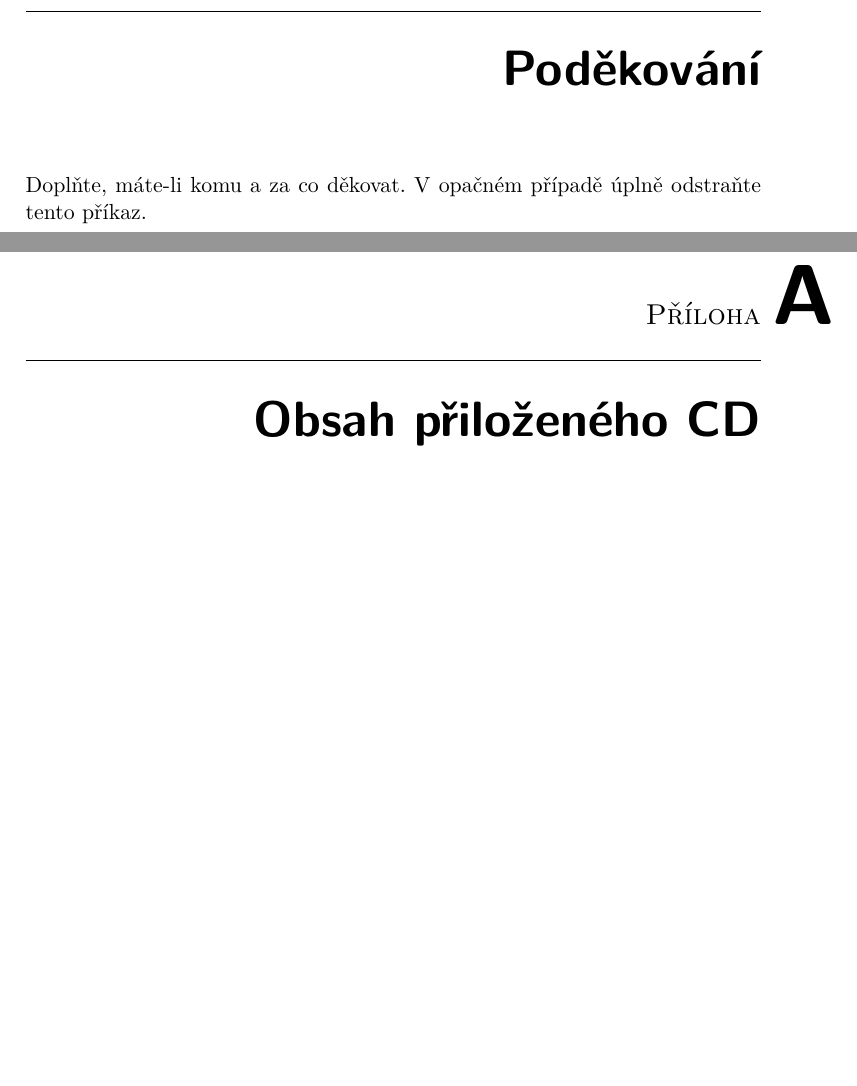
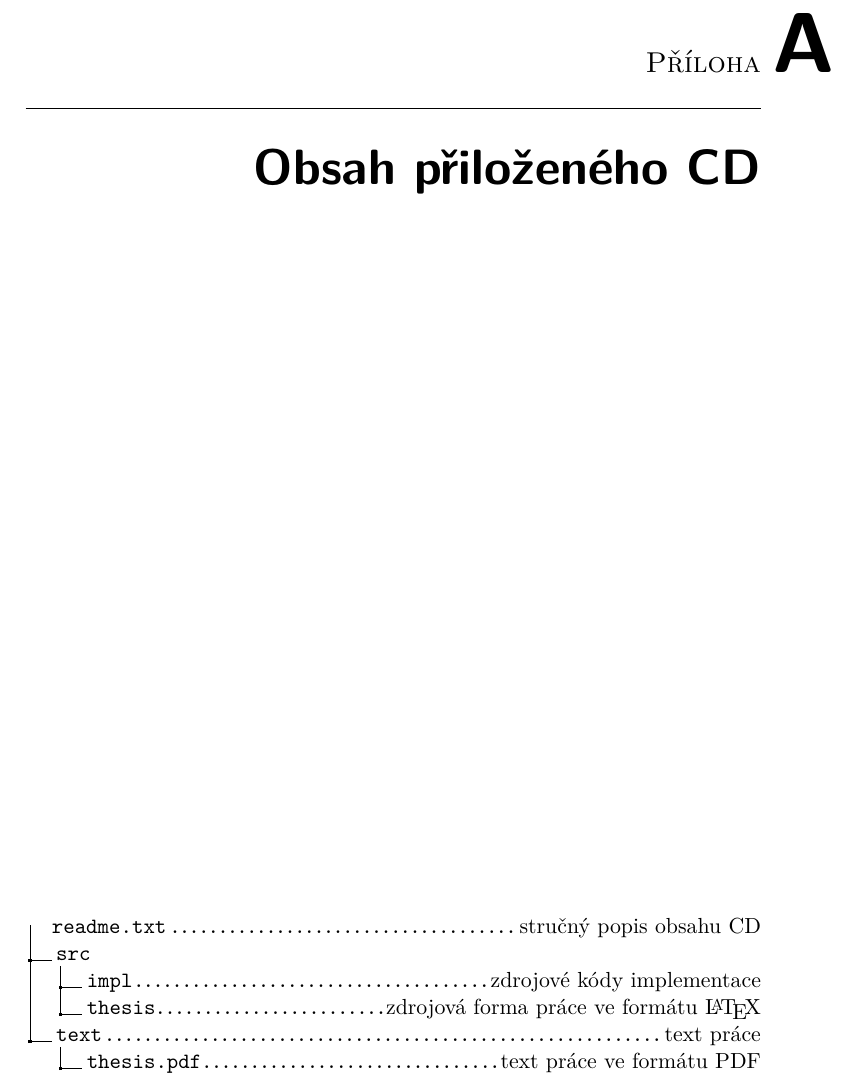
Before and after one commit to syyyr/kubervac-bakalarska, a LaTeX thesis (bakalarka.tex, which reads FITthesis.cls): two parts of pages 5 and 63 of 63 before the commit and part of page 61 of 61 after it, the two joined at a grey line, cut at the place of the change, the shorter picture padded with empty space. Compiled offline with XeLaTeX.

Commit message:
Fix stuff

```diff
--- a/FITthesis.cls
+++ b/FITthesis.cls
@@ -522,6 +522,7 @@ sp\^ osobom, ktor\'y nezni\v zuje hodnotu Diela (vr\'atane komer\v cn\'eho vyu\v
 
 	\thispagestyle{empty}
 	\if\@lang1{Sem vlo{\v z}te zad{\' a}n{\' i} Va{\v s}{\' i} pr{\' a}ce.}\else\if\@lang2{Sem vlo{\v z}te zadanie Va{\v s}ej pr{\' a}ce.}\else{Insert here your thesis' task.}\fi\fi
+	\clearpage
 
 	\frontmatter
 	\pagestyle{plain}
--- a/bakalarka.tex
+++ b/bakalarka.tex
@@ -7,6 +7,7 @@
 % from https://tex.stackexchange.com/a/251025
 \usepackage{relsize}
 \usepackage{xspace}
+\usepackage{dirtree}
 
 \newcommand{\Rplus}{\protect\hspace{-.1em}\protect\raisebox{.35ex}{\smaller{\smaller\textbf{+}}}}
 \newcommand{\Cpp}{\mbox{C\Rplus\Rplus}\xspace}
@@ -32,7 +33,6 @@
 \author{Václav Kubernát}
 \supervisor{Ing. Tomáš Čejka, Ph.D.}
 % TODO: dopsat
-\acknowledgements{Doplňte, máte-li komu a za co děkovat. V~opačném případě úplně odstraňte tento příkaz.}
 
 \abstractCS{Tato práce se zabývá návrhem a implementací interaktivní konzolové aplikace sloužící ke~konfiguraci síťových zařízení. Tento program slouží jako alternativa k dostupným, méně intuitivním, řešením. Toho dosahuje přívětivým uživatelským rozhraním implementovaným pomocí kniho\-vny \textit{replxx}.
 
@@ -917,12 +917,16 @@ Hlavním přínosem této práce je jádro aplikace v podobě dynamického parse
 \appendix
 
 \chapter{Obsah přiloženého CD}
-% TODO: toto dopsat
 
-%\begin{figure}
-%	\dirtree{
-%            .1
-%	}
-%\end{figure}
+\begin{figure}
+	\dirtree{%
+		.1 readme.txt\DTcomment{stručný popis obsahu CD}.
+		.1 src.
+		.2 impl\DTcomment{zdrojové kódy implementace}.
+		.2 thesis\DTcomment{zdrojová forma práce ve formátu \LaTeX{}}.
+		.1 text\DTcomment{text práce}.
+		.2 thesis.pdf\DTcomment{text práce ve formátu PDF}.
+	}
+    \end{figure}
 
 \end{document}
```
Also changed, not shown: Makefile.
